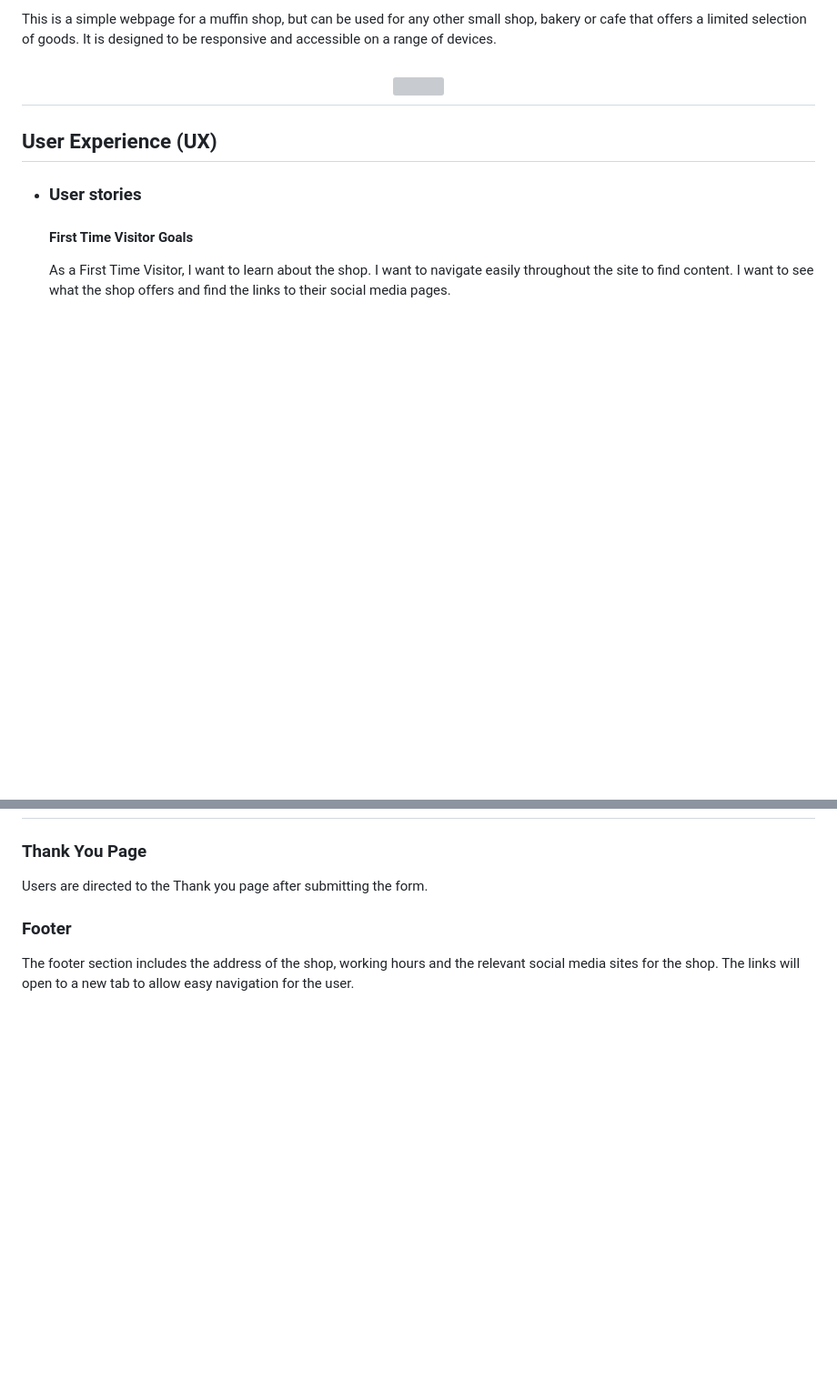
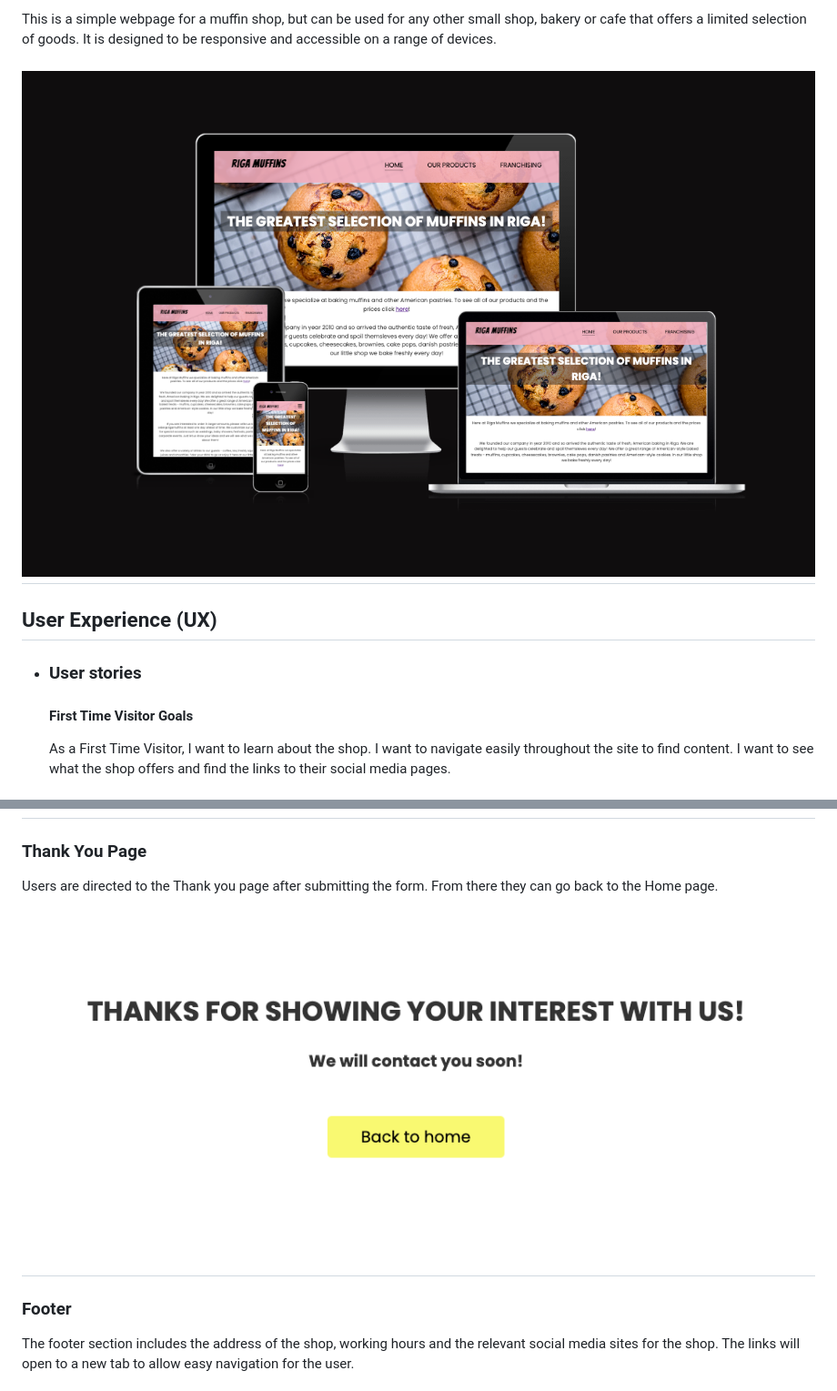
Before and after one commit to lienebriede/Riga-muffins, a Markdown page: README.md, 2 parts joined by grey strips. Shown: that part at 91% size. GitHub-like rendering; pictures changed too: Documentation/Responsive.png (added), Documentation/Thankyou.png (added); blank space fills up the shorter version; grey boxes are pictures that could not be loaded.

Commit message:
Style Thank you page

```diff
--- a/README.md
+++ b/README.md
@@ -5,7 +5,7 @@
 
 This is a simple webpage for a muffin shop, but can be used for any other small shop, bakery or cafe that offers a limited selection of goods.  It is designed to be responsive and accessible on a range of devices.
 
-<h2 align="center"><img src="assets/images/screenshot.png"></h2>
+<h2 align="center"><img src="Documentation/Responsive.png"></h2>
 
 ## User Experience (UX)
 
@@ -69,7 +69,9 @@ Franchising page holds a form that should be filled out by users interested in f
 <h2 align="center"><img src="Documentation/franchise.png"></h2>
 
 ### Thank You Page
-Users are directed to the Thank you page after submitting the form.
+Users are directed to the Thank you page after submitting the form. From there they can go back to the Home page.
+
+<h2 align="center"><img src="Documentation/Thankyou.png"></h2>
 
 ### Footer
 The footer section includes the address of the shop, working hours and the relevant social media sites for the shop. The links will open to a new tab to allow easy navigation for the user.
```
Also changed, not shown: other parts of README.md (+1 -1 lines), assets/images/red_velvet_clipped.jpg (renamed from assets/images/red velvet_clipped.jpg), 4 other files.
